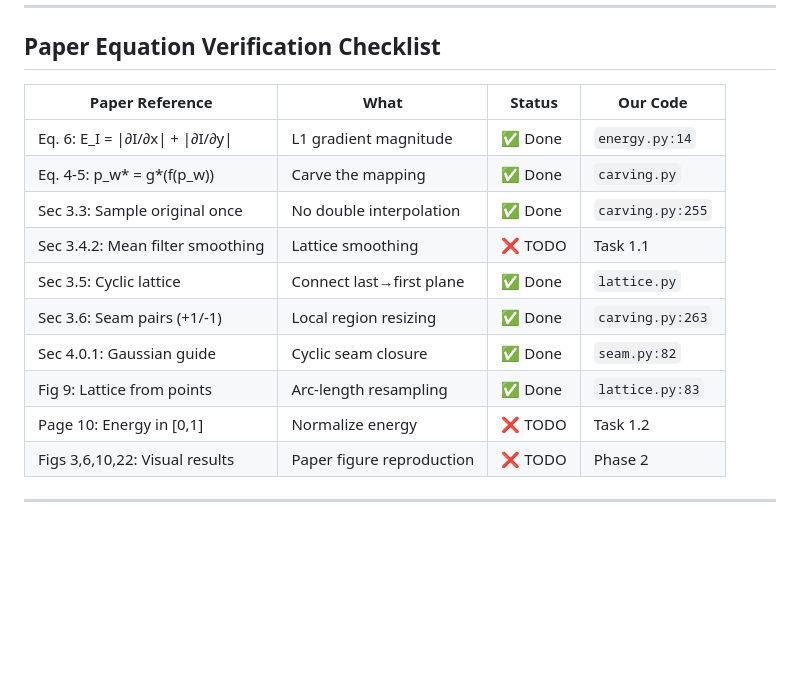
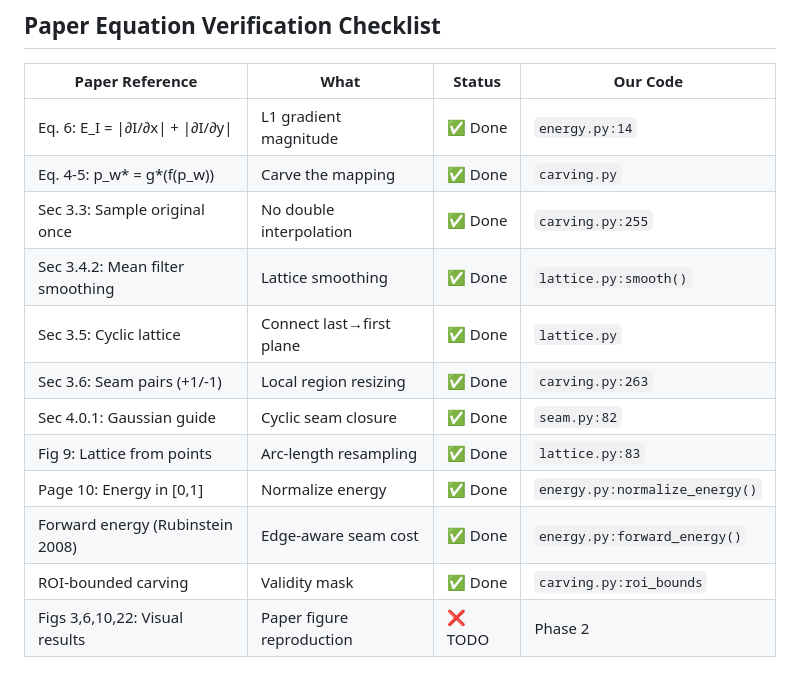
Before and after one commit to ericwtodd/lattice-carving, a Markdown page: PLAN.md, the part around the change. Drawn GitHub-style; blank space fills up the shorter version.

```diff
--- a/PLAN.md
+++ b/PLAN.md
@@ -193,12 +193,14 @@ Phase 4.2 (HTML/CSS layout) can start in parallel with everything.
 | Eq. 6: E_I = \|∂I/∂x\| + \|∂I/∂y\| | L1 gradient magnitude | ✅ Done | `energy.py:14` |
 | Eq. 4-5: p_w* = g*(f(p_w)) | Carve the mapping | ✅ Done | `carving.py` |
 | Sec 3.3: Sample original once | No double interpolation | ✅ Done | `carving.py:255` |
-| Sec 3.4.2: Mean filter smoothing | Lattice smoothing | ❌ TODO | Task 1.1 |
+| Sec 3.4.2: Mean filter smoothing | Lattice smoothing | ✅ Done | `lattice.py:smooth()` |
 | Sec 3.5: Cyclic lattice | Connect last→first plane | ✅ Done | `lattice.py` |
 | Sec 3.6: Seam pairs (+1/-1) | Local region resizing | ✅ Done | `carving.py:263` |
 | Sec 4.0.1: Gaussian guide | Cyclic seam closure | ✅ Done | `seam.py:82` |
 | Fig 9: Lattice from points | Arc-length resampling | ✅ Done | `lattice.py:83` |
-| Page 10: Energy in [0,1] | Normalize energy | ❌ TODO | Task 1.2 |
+| Page 10: Energy in [0,1] | Normalize energy | ✅ Done | `energy.py:normalize_energy()` |
+| Forward energy (Rubinstein 2008) | Edge-aware seam cost | ✅ Done | `energy.py:forward_energy()` |
+| ROI-bounded carving | Validity mask | ✅ Done | `carving.py:roi_bounds` |
 | Figs 3,6,10,22: Visual results | Paper figure reproduction | ❌ TODO | Phase 2 |
 
 ---
```
Also changed, not shown: CLAUDE.md (+40 -88 lines).
